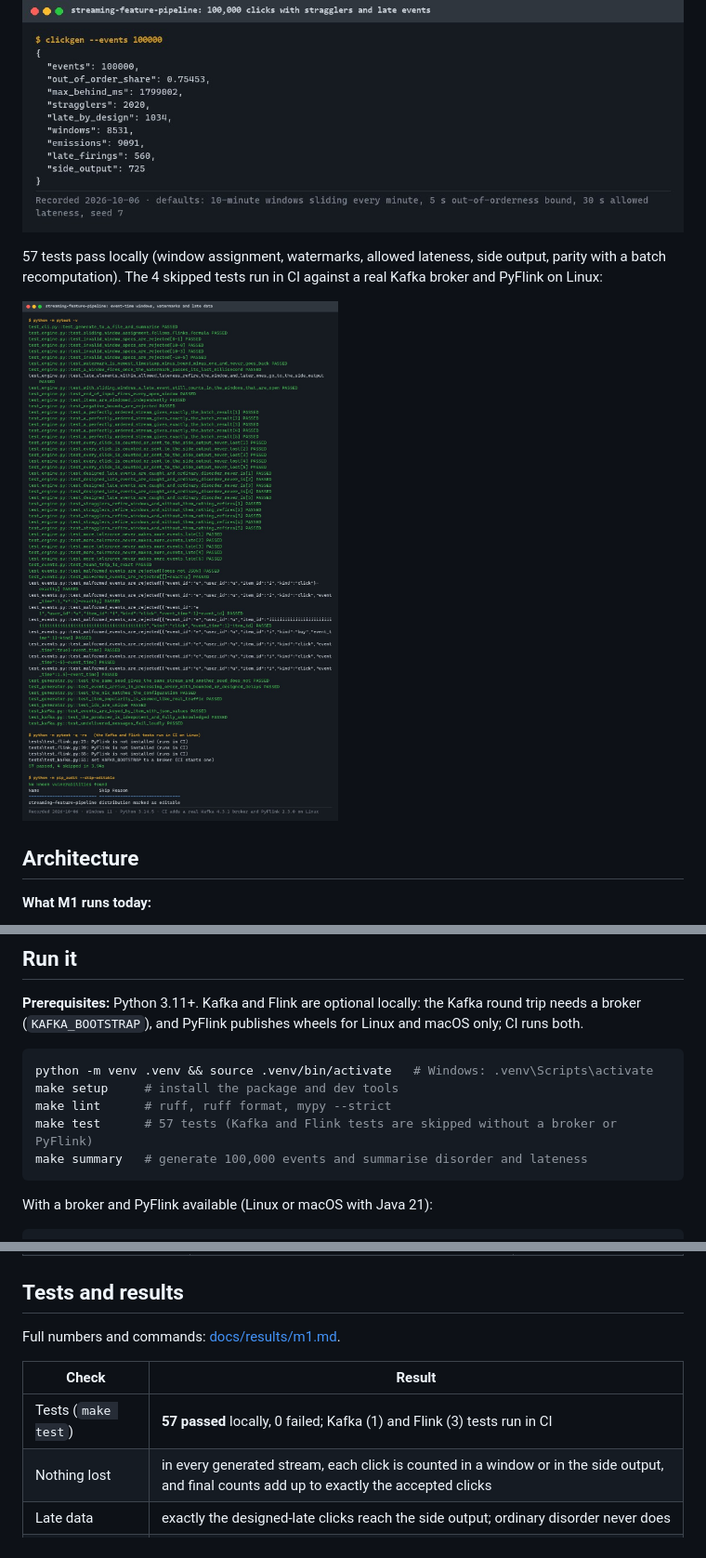
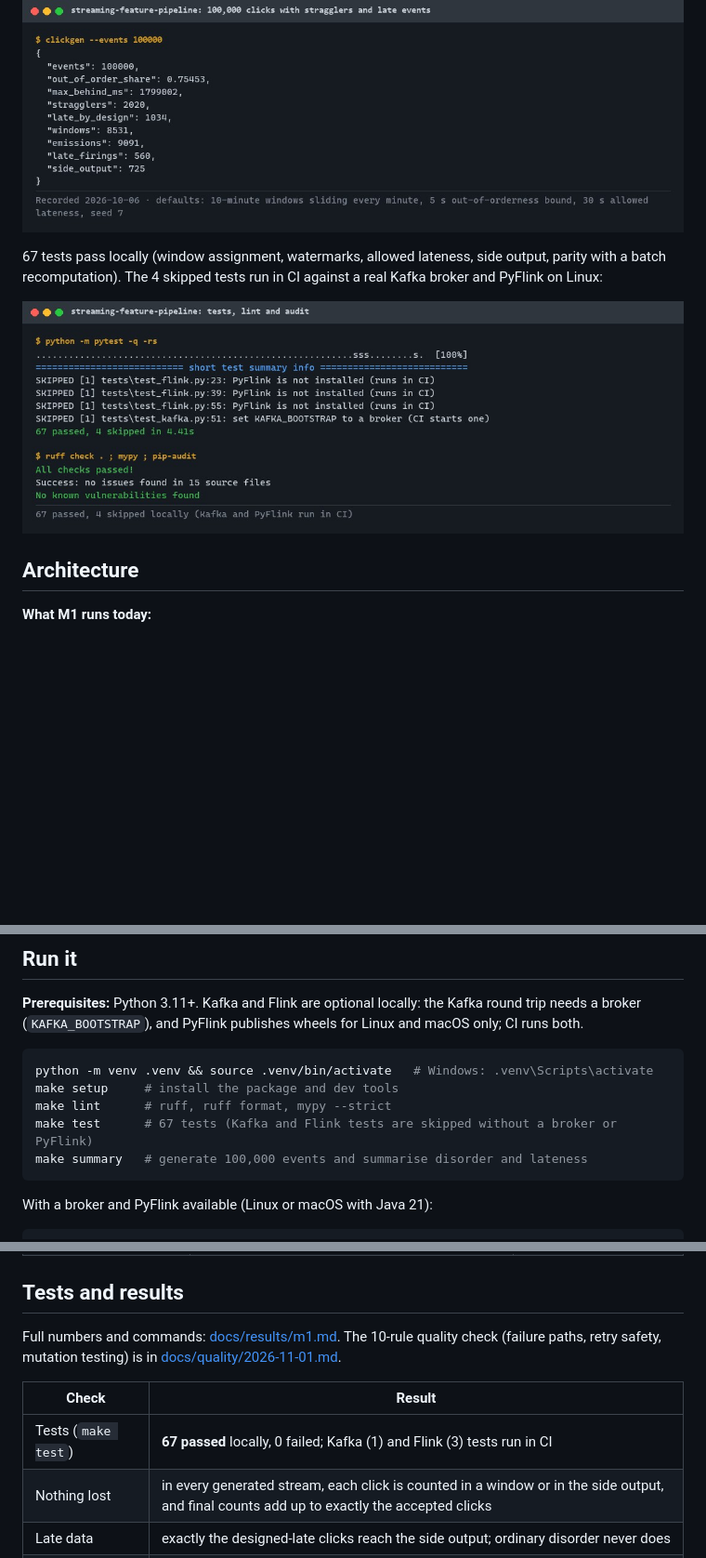
Before and after one commit to EquinoxWN/streaming-feature-pipeline, a Markdown page: README.md, 3 parts joined by grey strips. Shown at 93% size. Drawn GitHub-style; pictures changed too: docs/proof/tests.jpg; blank space fills up the shorter version.

Commit message:
test: check the 10 quality rules, kill surviving mutants

````diff
--- a/README.md
+++ b/README.md
@@ -13,7 +13,7 @@ Part of my **Data Engineering** list · Python · core project
 
 ![clickgen summary for 100,000 events](docs/proof/demo.jpg)
 
-57 tests pass locally (window assignment, watermarks, allowed lateness, side output, parity with a batch recomputation). The 4 skipped tests run in CI against a real Kafka broker and PyFlink on Linux:
+67 tests pass locally (window assignment, watermarks, allowed lateness, side output, parity with a batch recomputation). The 4 skipped tests run in CI against a real Kafka broker and PyFlink on Linux:
 
 ![pytest output, skipped-test reasons and the dependency audit](docs/proof/tests.jpg)
 
@@ -73,7 +73,7 @@ Language: **Python** (3.11+). Code in [`src/streaming_feature_pipeline/`](src/st
 python -m venv .venv && source .venv/bin/activate   # Windows: .venv\Scripts\activate
 make setup     # install the package and dev tools
 make lint      # ruff, ruff format, mypy --strict
-make test      # 57 tests (Kafka and Flink tests are skipped without a broker or PyFlink)
+make test      # 67 tests (Kafka and Flink tests are skipped without a broker or PyFlink)
 make summary   # generate 100,000 events and summarise disorder and lateness
 ```
 
@@ -96,11 +96,11 @@ clickgen --events 100000 --kafka localhost:9092 --topic clicks
 
 ## Tests and results
 
-Full numbers and commands: [docs/results/m1.md](docs/results/m1.md).
+Full numbers and commands: [docs/results/m1.md](docs/results/m1.md). The 10-rule quality check (failure paths, retry safety, mutation testing) is in [docs/quality/2026-11-01.md](docs/quality/2026-11-01.md).
 
 | Check | Result |
 |---|---|
-| Tests (`make test`) | **57 passed** locally, 0 failed; Kafka (1) and Flink (3) tests run in CI |
+| Tests (`make test`) | **67 passed** locally, 0 failed; Kafka (1) and Flink (3) tests run in CI |
 | Nothing lost | in every generated stream, each click is counted in a window or in the side output, and final counts add up to exactly the accepted clicks |
 | Late data | exactly the designed-late clicks reach the side output; ordinary disorder never does |
 | Flink vs reference (CI) | exact agreement without disorder; with disorder Flink's late set is a subset of the reference's and counts lie between reference and batch |
````
Also changed, not shown: docs/quality/2026-11-01.md (added, +42 -0 lines), docs/results/m1.md (+7 -0 lines).
